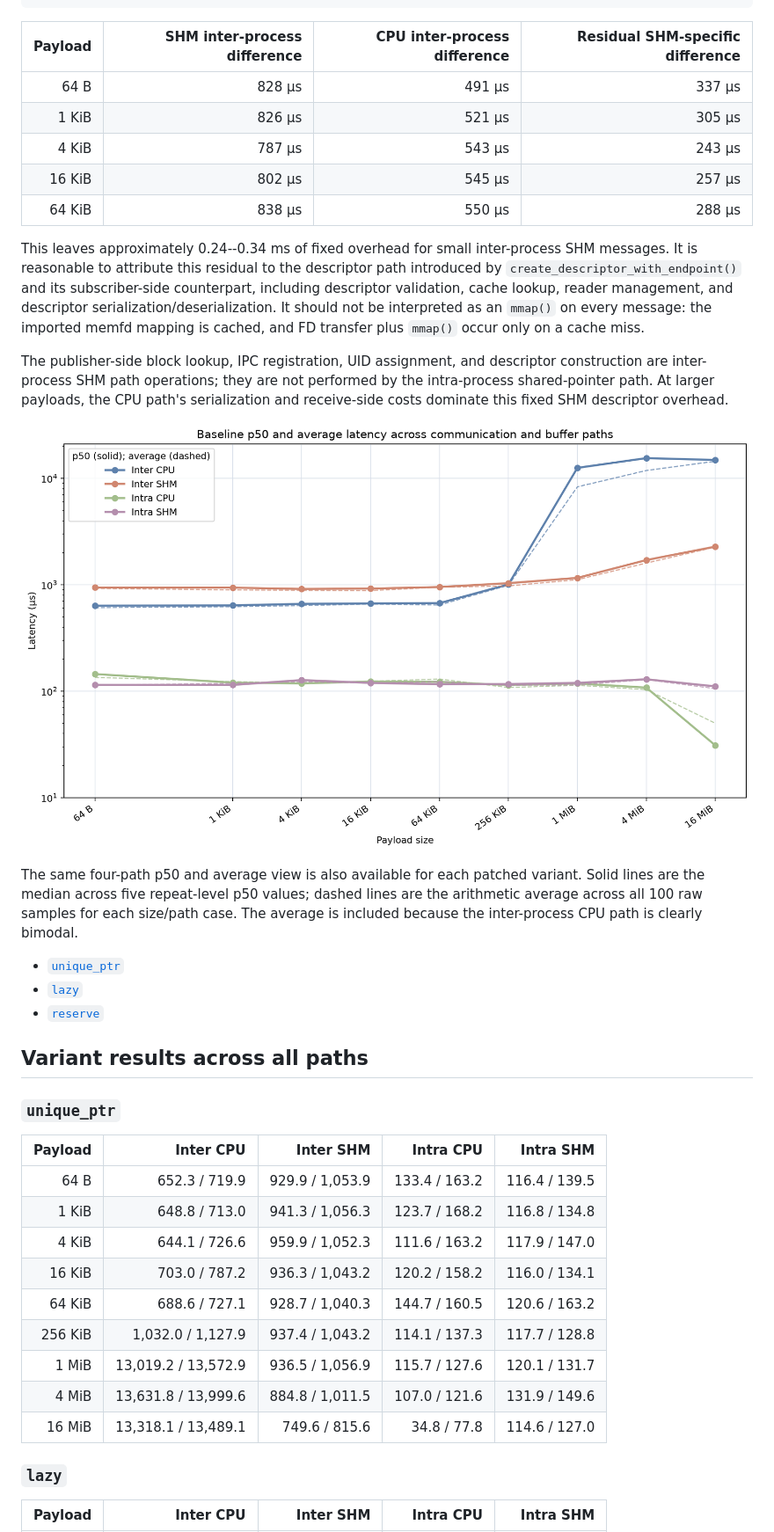
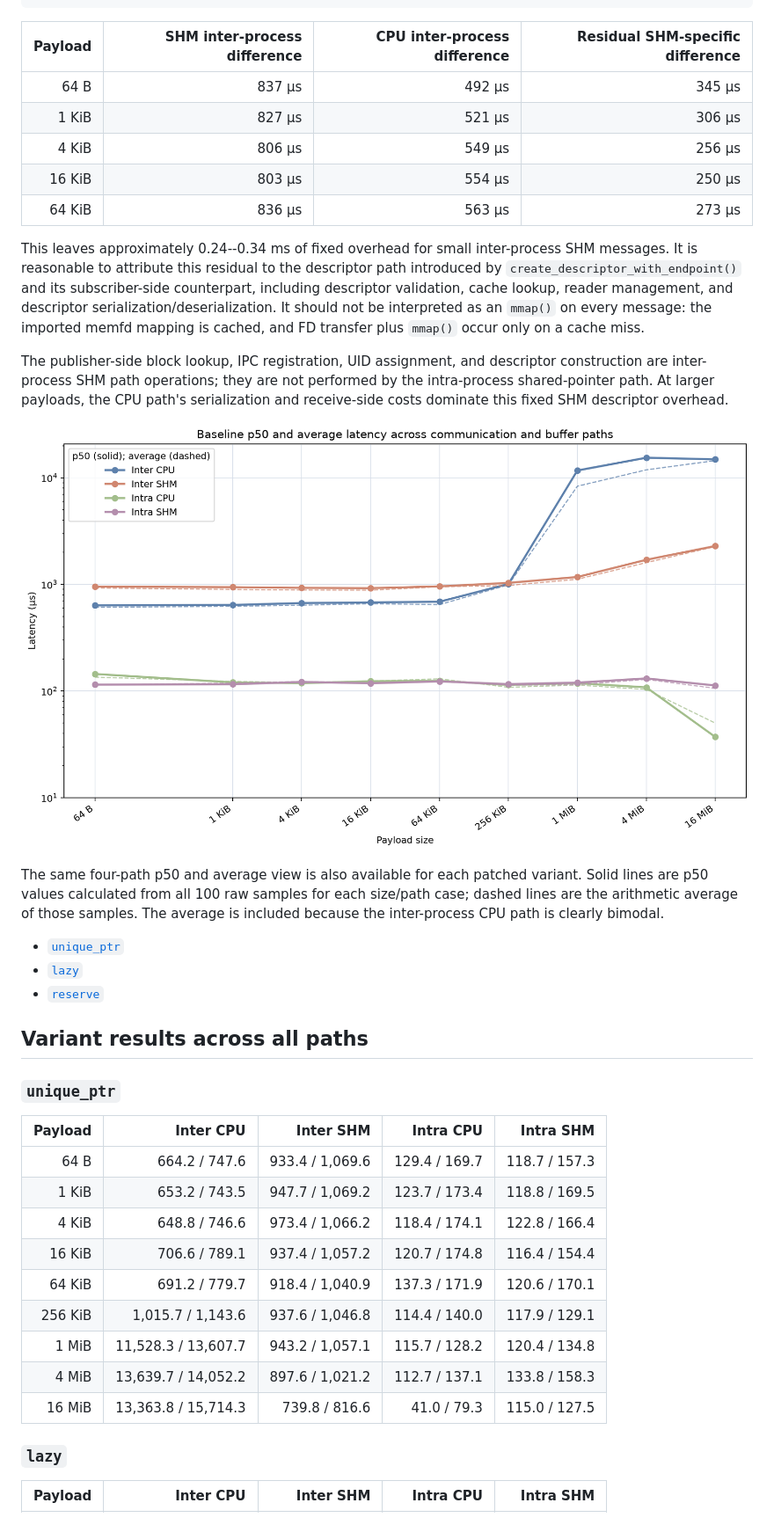
Before and after one commit to dskkato/memfd_buffer_backend, a Markdown page: BENCHMARK_REPORT.md, the part around one of its changes. Shown at 88% size. GitHub-like rendering; pictures changed too: figures/baseline-path-latency.png.

Commit message:
Aggregate latency percentiles from raw samples

```diff
--- a/BENCHMARK_REPORT.md
+++ b/BENCHMARK_REPORT.md
@@ -88,11 +90,11 @@ inter-process cost:
 
 | Payload | SHM inter-process difference | CPU inter-process difference | Residual SHM-specific difference |
 |---:|---:|---:|---:|
-| 64 B | 828 µs | 491 µs | 337 µs |
-| 1 KiB | 826 µs | 521 µs | 305 µs |
-| 4 KiB | 787 µs | 543 µs | 243 µs |
-| 16 KiB | 802 µs | 545 µs | 257 µs |
-| 64 KiB | 838 µs | 550 µs | 288 µs |
+| 64 B | 837 µs | 492 µs | 345 µs |
+| 1 KiB | 827 µs | 521 µs | 306 µs |
+| 4 KiB | 806 µs | 549 µs | 256 µs |
+| 16 KiB | 803 µs | 554 µs | 250 µs |
+| 64 KiB | 836 µs | 563 µs | 273 µs |
 
 This leaves approximately 0.24--0.34 ms of fixed overhead for small
 inter-process SHM messages. It is reasonable to attribute this residual to
@@ -111,10 +113,9 @@ descriptor overhead.
 ![Baseline latency across the four communication and buffer paths](./figures/baseline-path-latency.png)
 
 The same four-path p50 and average view is also available for each patched
-variant. Solid lines are the median across five repeat-level p50 values;
-dashed lines are the arithmetic average across all 100 raw samples for each
-size/path case. The average is included because the inter-process CPU path is
-clearly bimodal.
+variant. Solid lines are p50 values calculated from all 100 raw samples for
+each size/path case; dashed lines are the arithmetic average of those samples.
+The average is included because the inter-process CPU path is clearly bimodal.
 
 - [`unique_ptr`](./figures/unique_ptr-path-latency.png)
 - [`lazy`](./figures/lazy-path-latency.png)
@@ -126,15 +127,15 @@ clearly bimodal.
 
 | Payload | Inter CPU | Inter SHM | Intra CPU | Intra SHM |
 |---:|---:|---:|---:|---:|
-| 64 B | 652.3 / 719.9 | 929.9 / 1,053.9 | 133.4 / 163.2 | 116.4 / 139.5 |
-| 1 KiB | 648.8 / 713.0 | 941.3 / 1,056.3 | 123.7 / 168.2 | 116.8 / 134.8 |
-| 4 KiB | 644.1 / 726.6 | 959.9 / 1,052.3 | 111.6 / 163.2 | 117.9 / 147.0 |
-| 16 KiB | 703.0 / 787.2 | 936.3 / 1,043.2 | 120.2 / 158.2 | 116.0 / 134.1 |
-| 64 KiB | 688.6 / 727.1 | 928.7 / 1,040.3 | 144.7 / 160.5 | 120.6 / 163.2 |
-| 256 KiB | 1,032.0 / 1,127.9 | 937.4 / 1,043.2 | 114.1 / 137.3 | 117.7 / 128.8 |
-| 1 MiB | 13,019.2 / 13,572.9 | 936.5 / 1,056.9 | 115.7 / 127.6 | 120.1 / 131.7 |
-| 4 MiB | 13,631.8 / 13,999.6 | 884.8 / 1,011.5 | 107.0 / 121.6 | 131.9 / 149.6 |
-| 16 MiB | 13,318.1 / 13,489.1 | 749.6 / 815.6 | 34.8 / 77.8 | 114.6 / 127.0 |
+| 64 B | 664.2 / 747.6 | 933.4 / 1,069.6 | 129.4 / 169.7 | 118.7 / 157.3 |
+| 1 KiB | 653.2 / 743.5 | 947.7 / 1,069.2 | 123.7 / 173.4 | 118.8 / 169.5 |
+| 4 KiB | 648.8 / 746.6 | 973.4 / 1,066.2 | 118.4 / 174.1 | 122.8 / 166.4 |
+| 16 KiB | 706.6 / 789.1 | 937.4 / 1,057.2 | 120.7 / 174.8 | 116.4 / 154.4 |
+| 64 KiB | 691.2 / 779.7 | 918.4 / 1,040.9 | 137.3 / 171.9 | 120.6 / 170.1 |
+| 256 KiB | 1,015.7 / 1,143.6 | 937.6 / 1,046.8 | 114.4 / 140.0 | 117.9 / 129.1 |
+| 1 MiB | 11,528.3 / 13,607.7 | 943.2 / 1,057.1 | 115.7 / 128.2 | 120.4 / 134.8 |
+| 4 MiB | 13,639.7 / 14,052.2 | 897.6 / 1,021.2 | 112.7 / 137.1 | 133.8 / 158.3 |
+| 16 MiB | 13,363.8 / 15,714.3 | 739.8 / 816.6 | 41.0 / 79.3 | 115.0 / 127.5 |
 
 ### `lazy`
 
```
Also changed, not shown: other parts of BENCHMARK_REPORT.md (+37 -35 lines), figures/inter-cpu-variant-comparison.png, figures/inter-shm-variant-comparison.png, figures/lazy-path-latency.png, figures/reserve-path-latency.png, figures/unique_ptr-path-latency.png, 1 other file.
